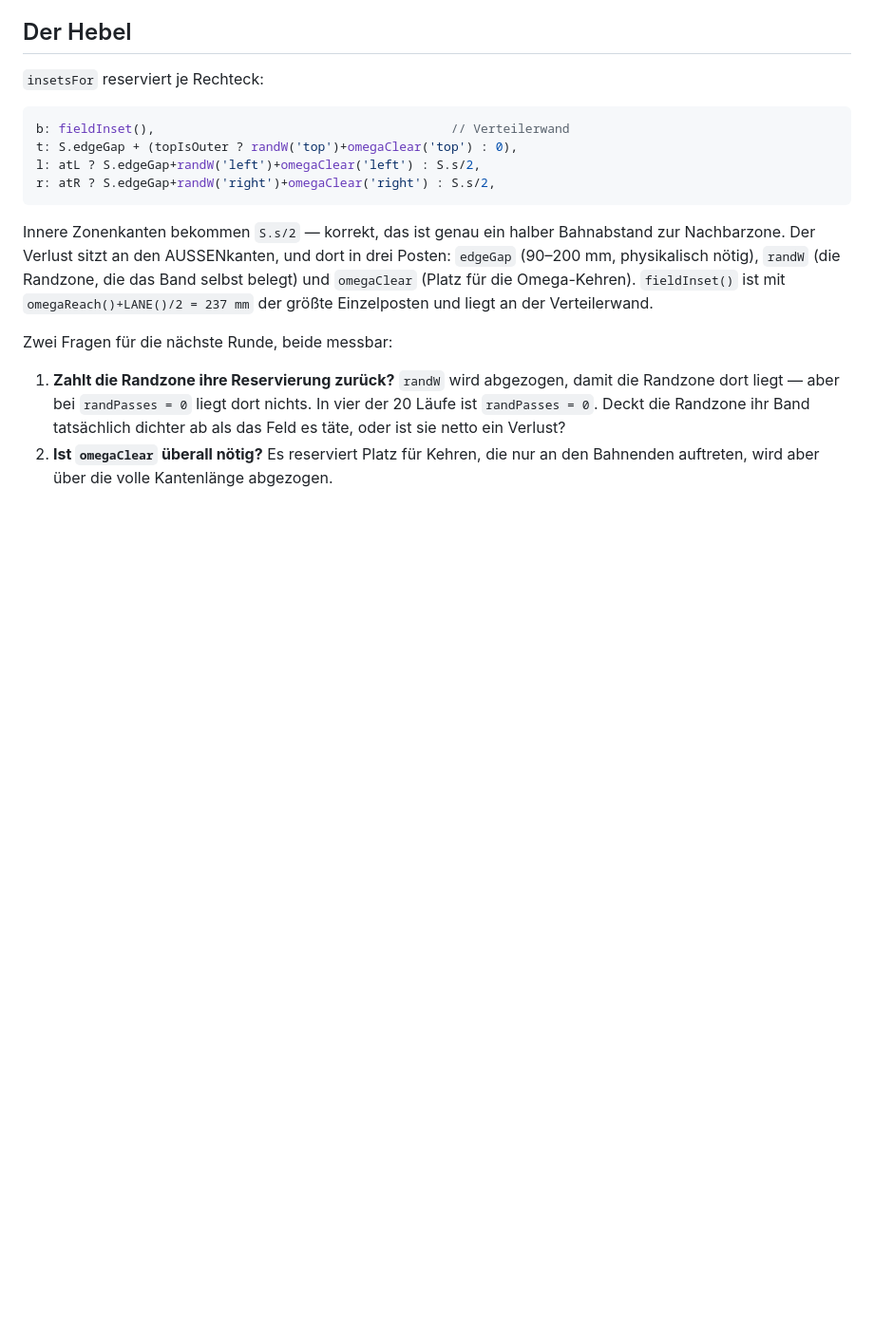
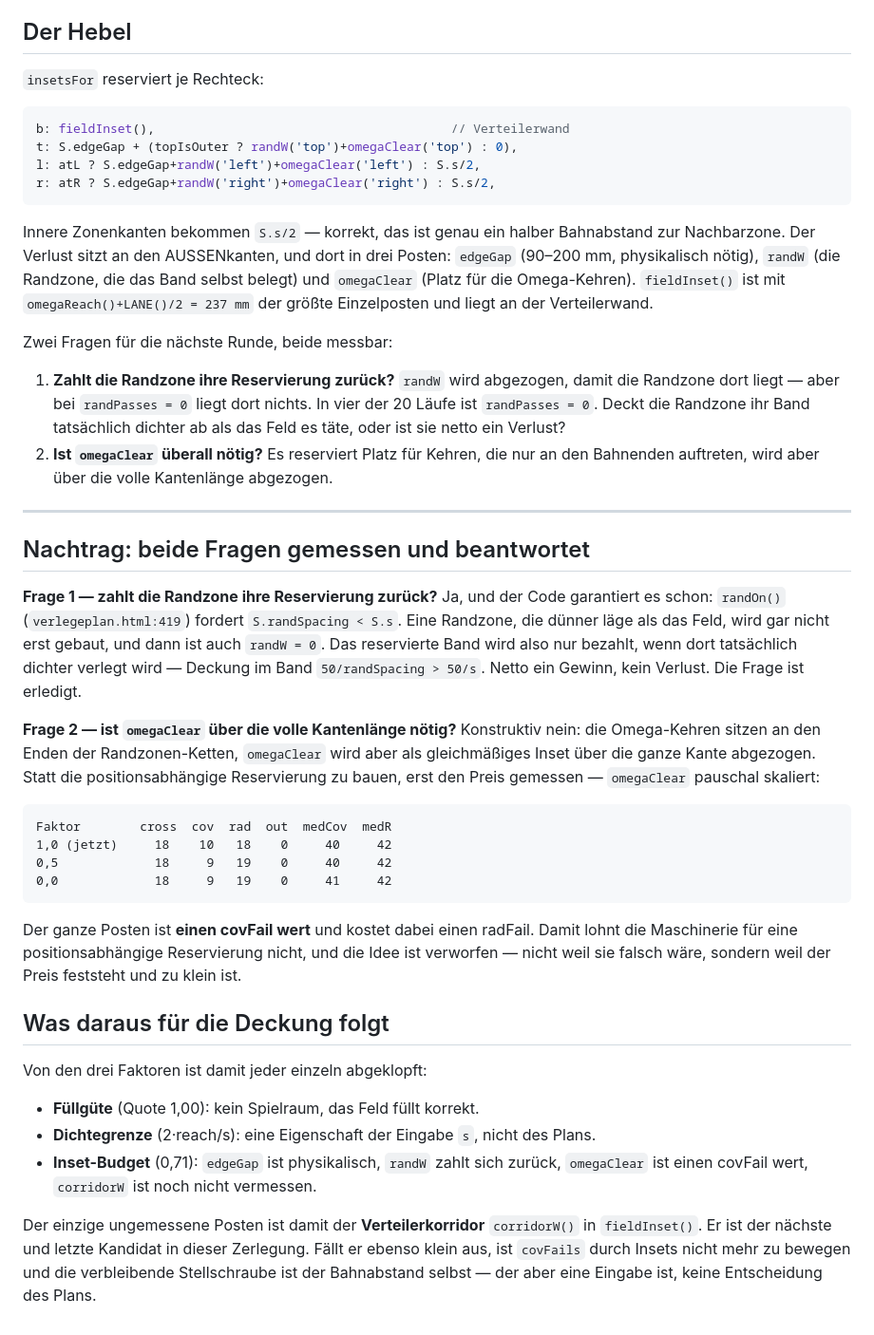
Before and after one commit to tobias-de-taillez/fuboschlange, a Markdown page: docs/2026-07-26-deckung-ist-ein-inset-budget.md, the part around the change. Shown at 95% size. GitHub-like rendering; blank space fills up the shorter version.

Commit message:
docs: beide Inset-Fragen gemessen - Randzone zahlt sich zurueck, omegaClear ist einen covFail wert
Nachtrag zur Zerlegung derselben Runde.

Frage 1, zahlt die Randzone ihre Reservierung zurück: ja, und der Code
garantiert es bereits. randOn() fordert randSpacing < S.s - eine Randzone, die
dünner läge als das Feld, wird gar nicht gebaut, und dann ist auch randW = 0.
Das reservierte Band wird also nur bezahlt, wenn dort tatsächlich dichter
verlegt wird. Netto ein Gewinn.

Frage 2, ist omegaClear über die volle Kantenlänge nötig: konstruktiv nein, die
Omega-Kehren sitzen an den Kettenenden. Statt die positionsabhängige
Reservierung zu bauen, erst den Preis gemessen:

  Faktor        cross  cov  rad  out  medCov  medR
  1,0 (jetzt)     18    10   18    0     40     42
  0,5             18     9   19    0     40     42
  0,0             18     9   19    0     41     42

Der ganze Posten ist einen covFail wert und kostet dabei einen radFail. Die
Maschinerie lohnt nicht - verworfen, weil der Preis feststeht und zu klein ist,
nicht weil die Idee falsch wäre.

Damit ist jeder Faktor der Zerlegung einzeln abgeklopft: Füllgüte kein
Spielraum, Dichtegrenze eine Eigenschaft der Eingabe, und vom Inset-Budget sind
edgeGap physikalisch, randW selbsttragend und omegaClear einen covFail wert. Der
einzige ungemessene Posten ist der Verteilerkorridor corridorW() in
fieldInset() - der nächste und letzte Kandidat.

Keine Änderung an verlegeplan.html. Stand unverändert: crossFails 18/20,
covFails 10/20, radFails 18/20, outFails 0/20.

Co-Authored-By: Claude Opus 5 <noreply@anthropic.com>

````diff
--- a/docs/2026-07-26-deckung-ist-ein-inset-budget.md
+++ b/docs/2026-07-26-deckung-ist-ein-inset-budget.md
@@ -97,3 +97,47 @@ Zwei Fragen für die nächste Runde, beide messbar:
    dichter ab als das Feld es täte, oder ist sie netto ein Verlust?
 2. **Ist `omegaClear` überall nötig?** Es reserviert Platz für Kehren, die nur an
    den Bahnenden auftreten, wird aber über die volle Kantenlänge abgezogen.
+
+---
+
+## Nachtrag: beide Fragen gemessen und beantwortet
+
+**Frage 1 — zahlt die Randzone ihre Reservierung zurück?** Ja, und der Code
+garantiert es schon: `randOn()` (`verlegeplan.html:419`) fordert
+`S.randSpacing < S.s`. Eine Randzone, die dünner läge als das Feld, wird gar
+nicht erst gebaut, und dann ist auch `randW = 0`. Das reservierte Band wird also
+nur bezahlt, wenn dort tatsächlich dichter verlegt wird — Deckung im Band
+`50/randSpacing > 50/s`. Netto ein Gewinn, kein Verlust. Die Frage ist erledigt.
+
+**Frage 2 — ist `omegaClear` über die volle Kantenlänge nötig?** Konstruktiv
+nein: die Omega-Kehren sitzen an den Enden der Randzonen-Ketten, `omegaClear`
+wird aber als gleichmäßiges Inset über die ganze Kante abgezogen. Statt die
+positionsabhängige Reservierung zu bauen, erst den Preis gemessen — `omegaClear`
+pauschal skaliert:
+
+```
+Faktor        cross  cov  rad  out  medCov  medR
+1,0 (jetzt)     18    10   18    0     40     42
+0,5             18     9   19    0     40     42
+0,0             18     9   19    0     41     42
+```
+
+Der ganze Posten ist **einen covFail wert** und kostet dabei einen radFail. Damit
+lohnt die Maschinerie für eine positionsabhängige Reservierung nicht, und die
+Idee ist verworfen — nicht weil sie falsch wäre, sondern weil der Preis feststeht
+und zu klein ist.
+
+## Was daraus für die Deckung folgt
+
+Von den drei Faktoren ist damit jeder einzeln abgeklopft:
+
+- **Füllgüte** (Quote 1,00): kein Spielraum, das Feld füllt korrekt.
+- **Dichtegrenze** (2·reach/s): eine Eigenschaft der Eingabe `s`, nicht des Plans.
+- **Inset-Budget** (0,71): `edgeGap` ist physikalisch, `randW` zahlt sich zurück,
+  `omegaClear` ist einen covFail wert, `corridorW` ist noch nicht vermessen.
+
+Der einzige ungemessene Posten ist damit der **Verteilerkorridor** `corridorW()`
+in `fieldInset()`. Er ist der nächste und letzte Kandidat in dieser Zerlegung.
+Fällt er ebenso klein aus, ist `covFails` durch Insets nicht mehr zu bewegen und
+die verbleibende Stellschraube ist der Bahnabstand selbst — der aber eine
+Eingabe ist, keine Entscheidung des Plans.
````
